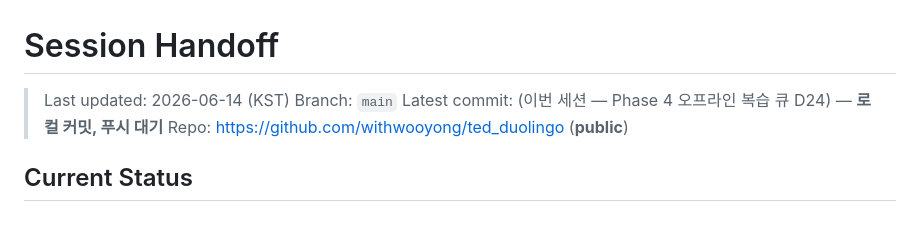
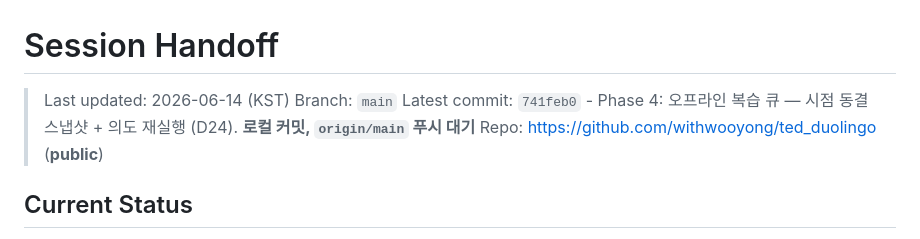
Before and after one commit to withwooyong/ted_duolingo, a Markdown page: HANDOFF.md, the part around the change. Rendered like a GitHub page.

Commit message:
docs: 인수인계 문서 커밋 해시 현행화 (Phase 4 오프라인 복습 큐 741feb0 반영)

```diff
--- a/HANDOFF.md
+++ b/HANDOFF.md
@@ -2,7 +2,7 @@
 
 > Last updated: 2026-06-14 (KST)
 > Branch: `main`
-> Latest commit: (이번 세션 — Phase 4 오프라인 복습 큐 D24) — **로컬 커밋, 푸시 대기**
+> Latest commit: `741feb0` - Phase 4: 오프라인 복습 큐 — 시점 동결 스냅샷 + 의도 재실행 (D24). **로컬 커밋, `origin/main` 푸시 대기**
 > Repo: https://github.com/withwooyong/ted_duolingo (**public**)
 
 ## Current Status
```
